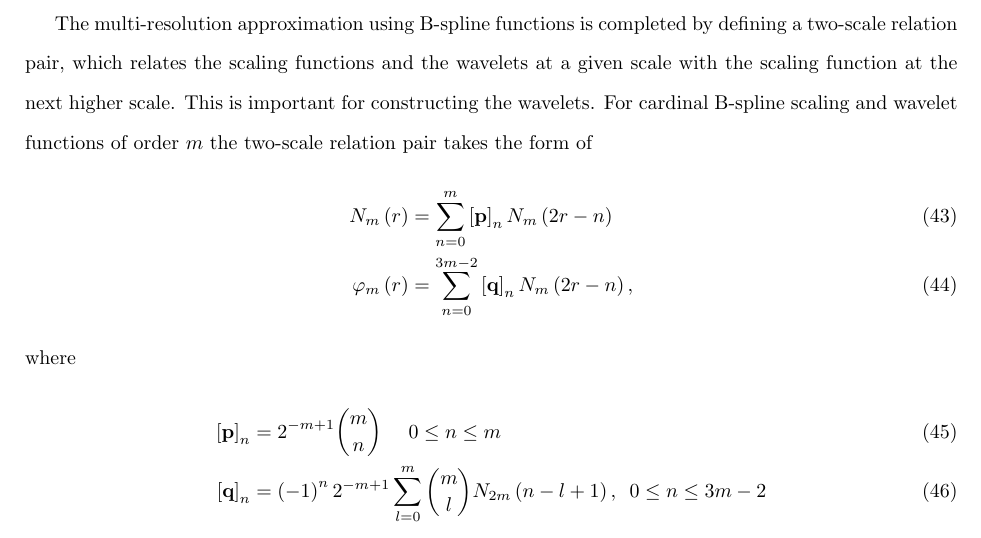
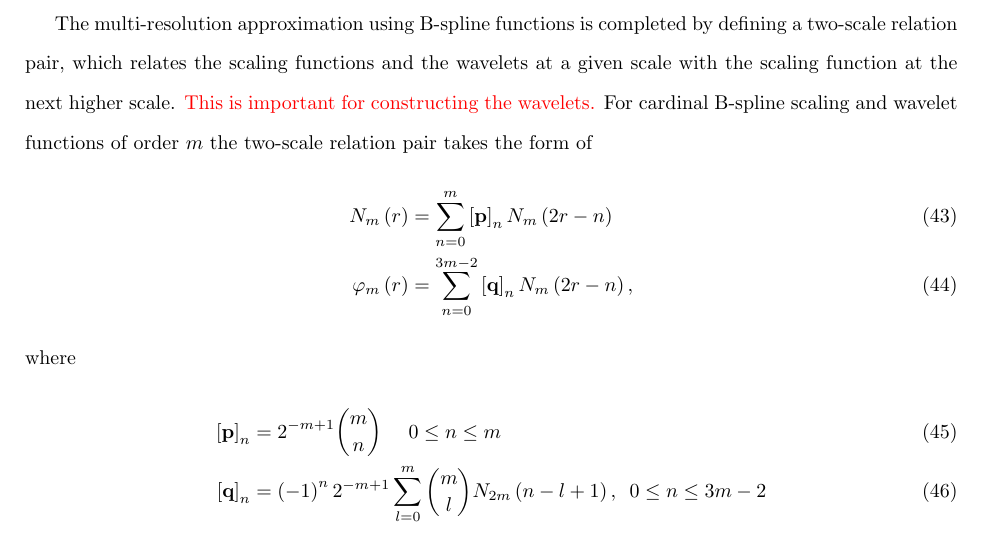
Before and after one commit to parhamaram/MRAIDE, a LaTeX paper (Multiresolution_framework/ltx/manuscript.tex): part of page 13 of 40, cut so that both start at the same text. Compiled offline with pdfLaTeX.

Commit message:
just highlighted a sentence to discuss

```diff
--- a/Multiresolution_framework/ltx/manuscript.tex
+++ b/Multiresolution_framework/ltx/manuscript.tex
@@ -467,7 +467,7 @@ where $\left\langle \cdot,\cdot\right\rangle $ denotes the inner product. This h
  \end{equation}
 Note $N_{m}\left(k\right)=0$ for $k\le0$ or $k\ge m$.
 
-The multi-resolution approximation using B-spline functions is completed by defining a two-scale relation pair, which relates the scaling functions and the wavelets at a given scale with the scaling function at the next higher scale. This is important for constructing the wavelets. For cardinal B-spline scaling and wavelet functions of order $m$ the two-scale relation pair takes the form of
+The multi-resolution approximation using B-spline functions is completed by defining a two-scale relation pair, which relates the scaling functions and the wavelets at a given scale with the scaling function at the next higher scale. \parham{This is important for constructing the wavelets.} For cardinal B-spline scaling and wavelet functions of order $m$ the two-scale relation pair takes the form of
 \begin{align}
  N_{m}\left(r\right)&=\sum_{n=0}^{m} \left[\mathbf p\right]_n N_{m}\left(2r-n\right) \label{eq:MRA-TwoScalepair1} \\
   \varphi_{m}\left(r\right) &= \sum_{n=0}^{3m-2}  \left[\mathbf q\right]_n N_{m}\left(2r-n\right)\label{eq:MRA-TwoScalepair2},
```
